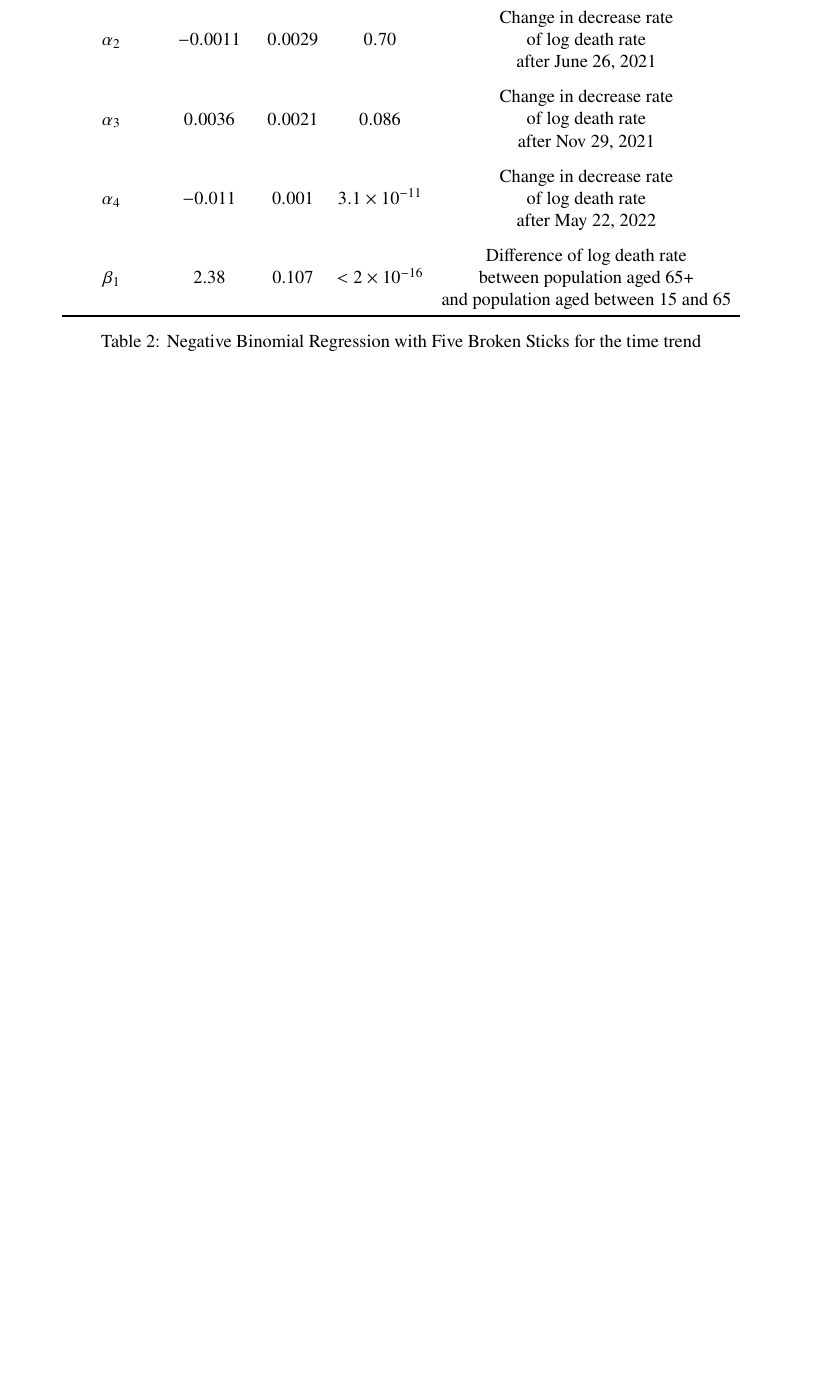
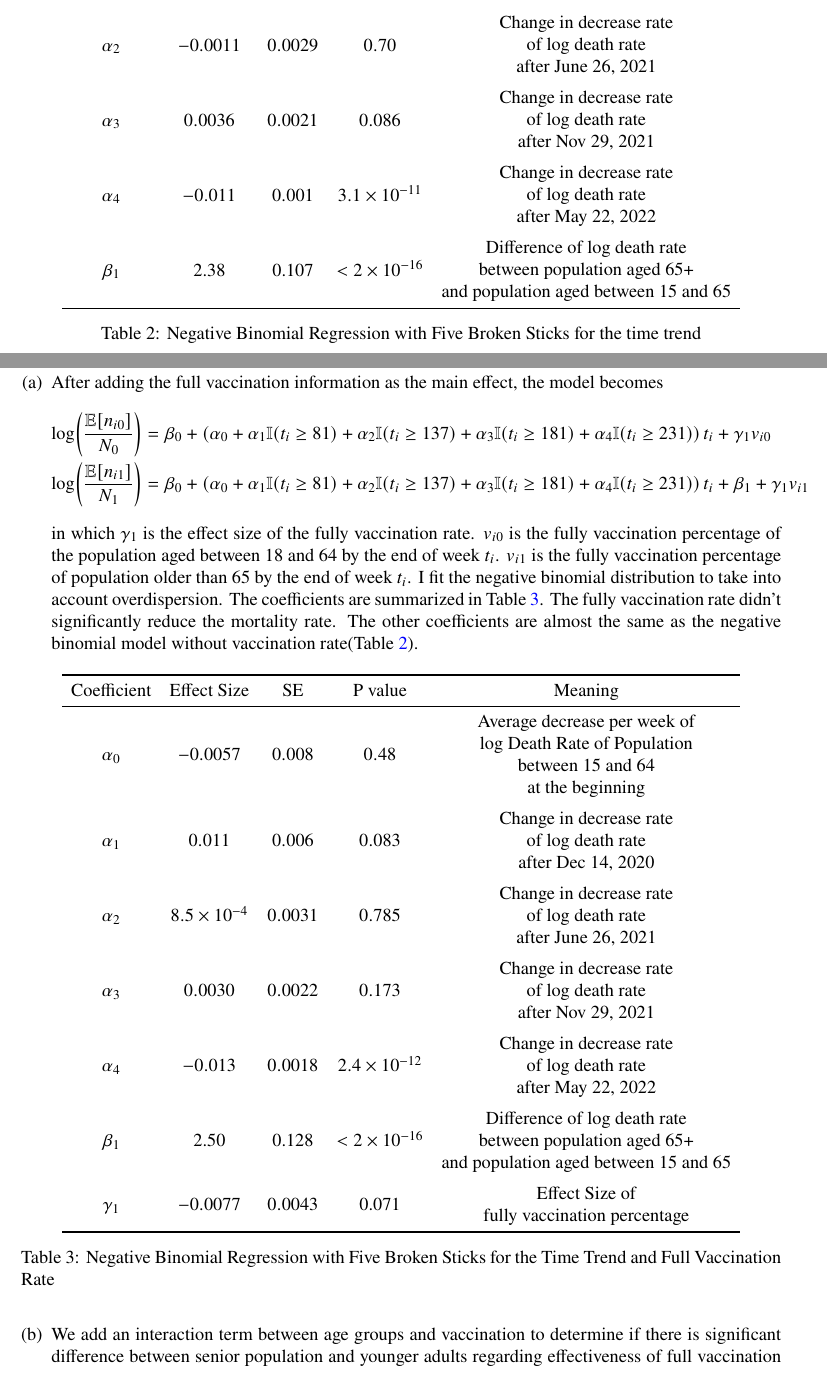
Before and after one commit to mkbwang/BIOSTAT830, a LaTeX problem sheet (HW2/HW2.tex): part of page 5 of 5 before the commit and two parts of pages 5 and 6 of 7 after it, the two joined at a grey line, cut so that both start at the same text, the shorter picture padded with empty space. Compiled offline with pdfLaTeX.

Commit message:
Complete problem 4.

```diff
--- a/HW2/HW2.tex
+++ b/HW2/HW2.tex
@@ -192,3 +192,42 @@
 \end{enumerate}
 
 
+\section*{Problem 4}
+
+\begin{enumerate}[(a)]
+	\item After adding the full vaccination information as the main effect, the model becomes
+	\begin{align*}
+		\log(\frac{\mathbb{E}[n_{i0}]}{N_{0}}) &= \beta_{0} + \left(\alpha_{0} + \alpha_{1}\mathbb{I}(t_{i} \geq 81) + \alpha_{2}\mathbb{I}(t_{i} \geq 137) +\alpha_{3} \mathbb{I}(t_{i} \geq 181) + \alpha_{4}\mathbb{I}(t_{i} \geq 231)\right) t_{i} + \gamma_{1} v_{i0}\\
+		\log(\frac{\mathbb{E}[n_{i1}]}{N_{1}}) &= \beta_{0} + \left(\alpha_{0} + \alpha_{1}\mathbb{I}(t_{i} \geq 81) + \alpha_{2}\mathbb{I}(t_{i} \geq 137) +\alpha_{3} \mathbb{I}(t_{i} \geq 181) + \alpha_{4}\mathbb{I}(t_{i} \geq 231)\right) t_{i} + \beta_{1} + \gamma_{1} v_{i1}
+	\end{align*}
+	in which $\gamma_{1}$ is the effect size of the fully vaccination rate. $v_{i0}$ is the fully vaccination percentage of the population aged between 18 and 64 by the end of week $t_{i}$. $v_{i1}$ is the fully vaccination percentage of population older than 65 by the end of week $t_{i}$. I fit the negative binomial distribution to take into account overdispersion. The coefficients are summarized in Table \ref{sticknbfullvc}. The fully vaccination rate didn't significantly reduce the mortality rate. The other coefficients are almost the same as the negative binomial model without vaccination rate(Table \ref{sticknb}).
+
+
+	\begin{table}[htbp]
+		\centering
+		\begin{tabular}{ccccc}
+			\toprule
+			Coefficient & Effect Size & SE & P value & Meaning\\
+			\midrule
+			$\alpha_{0}$ & $-0.0057$ & $0.008$ & $0.48$ & \makecell{Average decrease per week of \\ log Death Rate of  Population \\ between 15 and 64 \\ at the beginning}\\
+			\addlinespace[0.2cm]
+			$\alpha_{1}$ & $0.011$ & $0.006$ & $0.083$& \makecell{Change in decrease rate \\ of log death rate\\ after Dec 14, 2020}\\
+			\addlinespace[0.2cm]
+			$\alpha_{2}$ & $8.5\times 10^{-4}$ & $0.0031$ & $0.785$& \makecell{Change in decrease rate \\ of log death rate\\ after June 26, 2021}\\
+			\addlinespace[0.2cm]
+			$\alpha_{3}$ & $0.0030$ & $0.0022$ & $0.173$& \makecell{Change in decrease rate \\ of log death rate\\ after Nov 29, 2021}\\
+			\addlinespace[0.2cm]
+			$\alpha_{4}$ & $-0.013$ & $0.0018$ & $2.4\times 10^{-12}$& \makecell{Change in decrease rate \\ of log death rate\\ after May 22, 2022}\\
+			\addlinespace[0.2cm]
+			$\beta_{1}$ & 2.50 & 0.128 & $<2\times 10^{-16}$ & \makecell{Difference of log death rate \\between population aged 65+ \\ and population aged between 15 and 65}\\
+			\addlinespace[0.2cm]
+			$\gamma_{1}$ & $-0.0077$ & $0.0043$ & 0.071 & \makecell{Effect Size of \\fully vaccination percentage}\\
+			\bottomrule
+		\end{tabular}
+		\caption{Negative Binomial Regression with Five Broken Sticks for the Time Trend and Full Vaccination Rate}\label{sticknbfullvc}
+	\end{table}
+
+	\item We add an interaction term between age groups and vaccination to determine if there is significant difference between senior population and younger adults regarding effectiveness of full vaccination on reducing mortality. The model is
+		\begin{align*}
+		\log(\frac{\mathbb{E}[n_{i0}]}{N_{0}}) &= \beta_{0} + \left(\alpha_{0} + \alpha_{1}\mathbb{I}(t_{i} \geq 81) + \alpha_{2}\mathbb{I}(t_{i} \geq 137) +\alpha_{3} \mathbb{I}(t_{i} \geq 181) + \alpha_{4}\mathbb{I}(t_{i} \geq 231)\right) t_{i} + \gamma_{1} v_{i0}\\
+		\log(\frac{\mathbb{E}[n_{i1}]}{N_{1}}) &= \beta_{0} + \left(\alpha_{0} + \alpha_{1}\mathbb{I}(t_{i} \geq 81) + \alpha_{2}\mathbb{I}(t_{i} \geq 137) +\alpha_{3} \mathbb{I}(t_{i} \geq 181) + \alpha_{4}\mathbb{I}(t_{i} \geq 231)\right) t_{i} +  \\
```
Also changed, not shown: HW2/HW2.tex (52 more changed lines), 1 other file.
